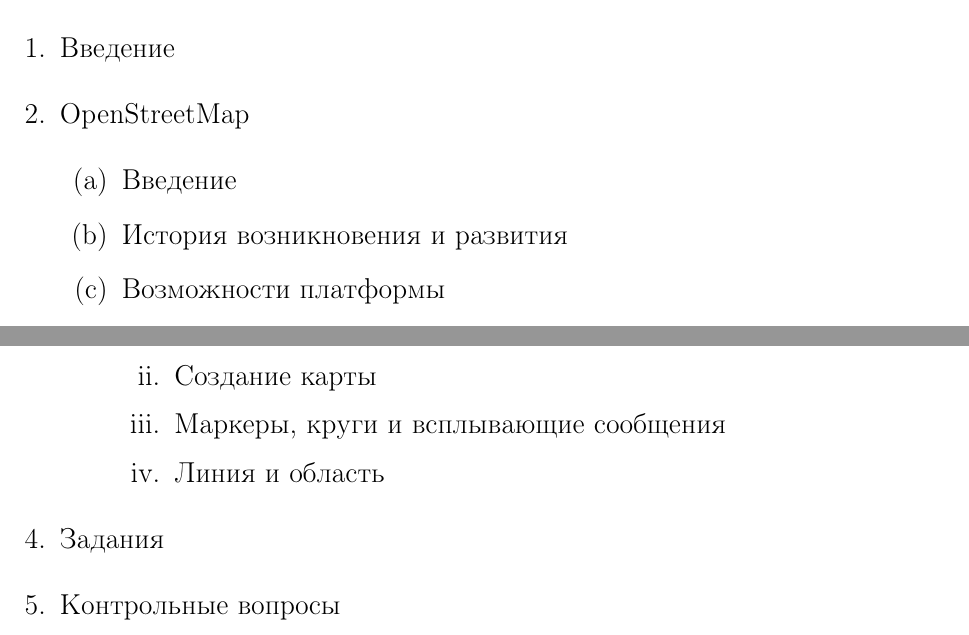
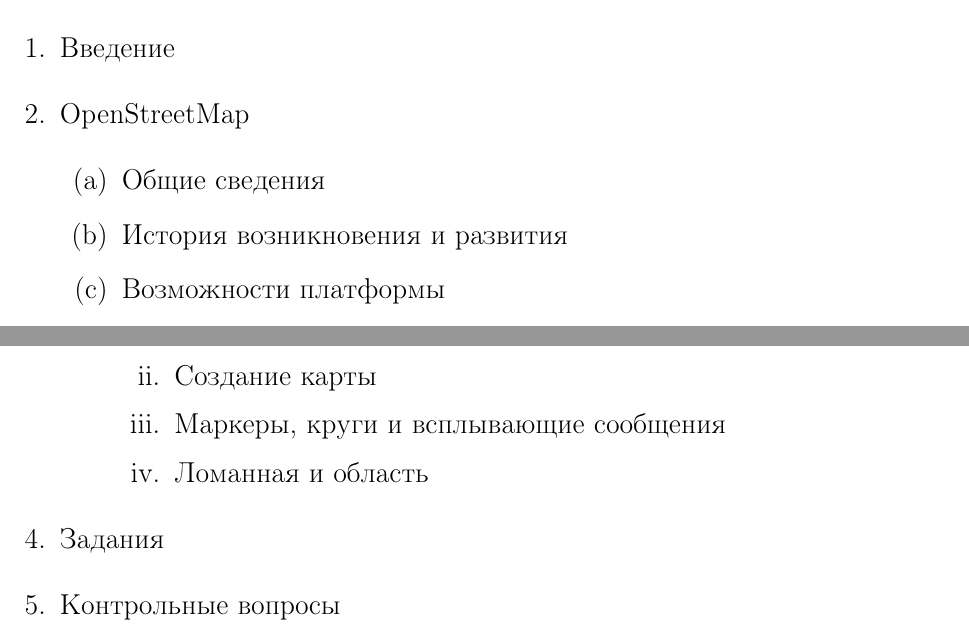
Before and after one commit to FreeCX/study, a LaTeX document (cad-fac/practice/report.tex): two parts of page 5 of 7, joined at a grey line, cut so that both start at the same text. Compiled offline with pdfLaTeX.

Commit message:
[fix] last

```diff
--- a/cad-fac/practice/report.tex
+++ b/cad-fac/practice/report.tex
@@ -122,7 +122,7 @@
         \item Введение
         \item OpenStreetMap
         \begin{enumerate}
-            \item Введение
+            \item Общие сведения
             \item История возникновения и развития
             \item Возможности платформы
             \item Формат данных
@@ -141,7 +141,7 @@
                 \item Подготовка HTML-страницы
                 \item Создание карты
                 \item Маркеры, круги и всплывающие сообщения
-                \item Линия и область
+                \item Ломанная и область
             \end{enumerate}
         \end{enumerate}
         \item Задания
```
